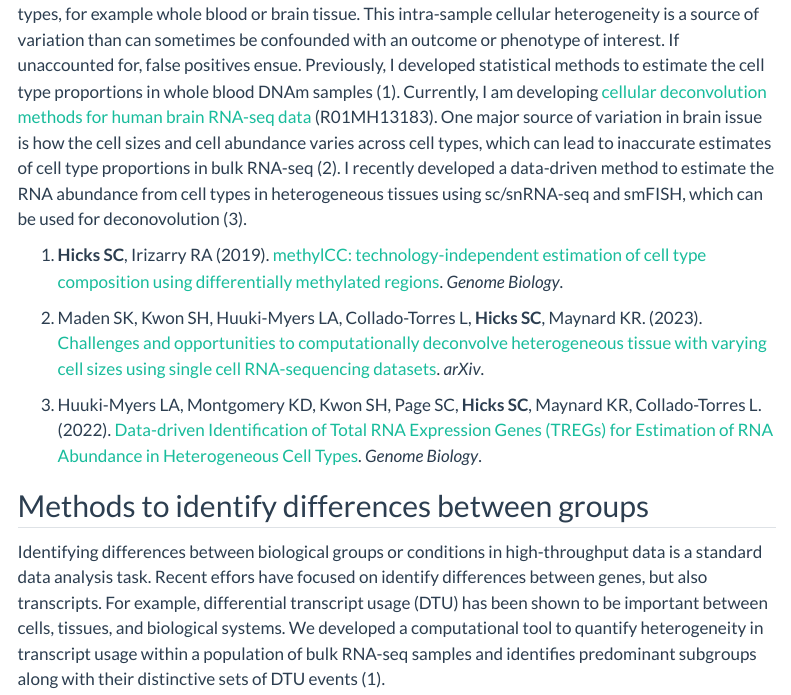
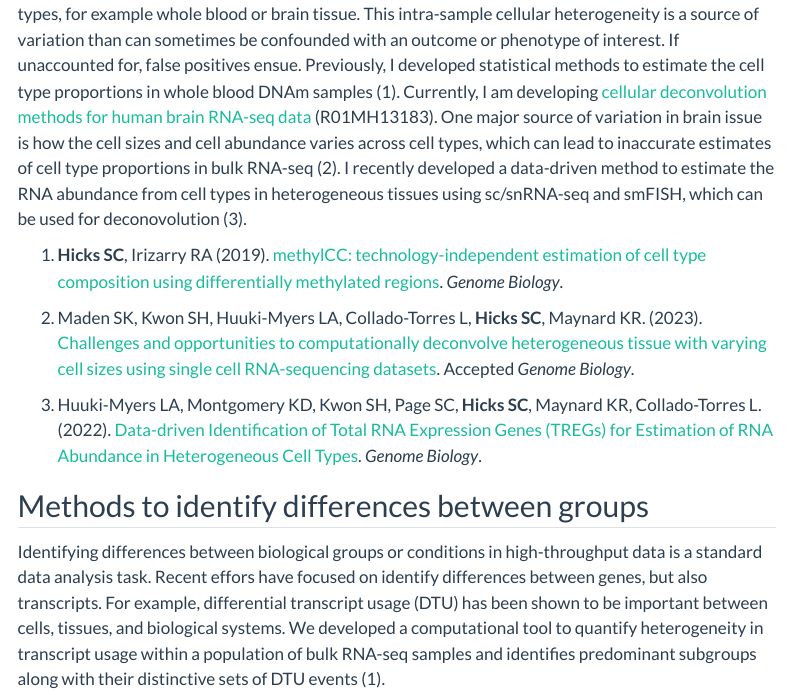
Before and after one commit to stephaniehicks/stephaniehicks.github.io, a Quarto document (projects.qmd): the page in a window 1100 px wide, from 1120 px down. Rendered offline with R 4.5, knitr and Pandoc in place of Quarto, with nearby package versions; menus at the side of the page are left out.

Commit message:
updating pub for seans review paper

```diff
--- a/projects.qmd
+++ b/projects.qmd
@@ -33,7 +33,7 @@ Bulk tissue samples are often profiled due to their ease of access and low cost
 
 1. 	**Hicks SC**, Irizarry RA (2019). [methylCC: technology-independent estimation of cell type composition using differentially methylated regions](https://doi.org/10.1186/s13059-019-1827-8). _Genome Biology_.
 
-2. Maden SK, Kwon SH, Huuki-Myers LA, Collado-Torres L, **Hicks SC**,  Maynard KR. (2023). [Challenges and opportunities to computationally deconvolve heterogeneous tissue with varying cell sizes using single cell RNA-sequencing datasets](https://arxiv.org/abs/2305.06501). _arXiv_.
+2. Maden SK, Kwon SH, Huuki-Myers LA, Collado-Torres L, **Hicks SC**,  Maynard KR. (2023). [Challenges and opportunities to computationally deconvolve heterogeneous tissue with varying cell sizes using single cell RNA-sequencing datasets](https://arxiv.org/abs/2305.06501). Accepted _Genome Biology_.
 
 3. Huuki-Myers LA, Montgomery KD, Kwon SH, Page SC, **Hicks SC**,  Maynard KR, Collado-Torres L. (2022). [Data-driven Identification of Total RNA Expression Genes (TREGs) for Estimation of RNA Abundance in Heterogeneous Cell Types](https://doi.org/10.1186/s13059-023-03066-w). _Genome Biology_.
 
```
